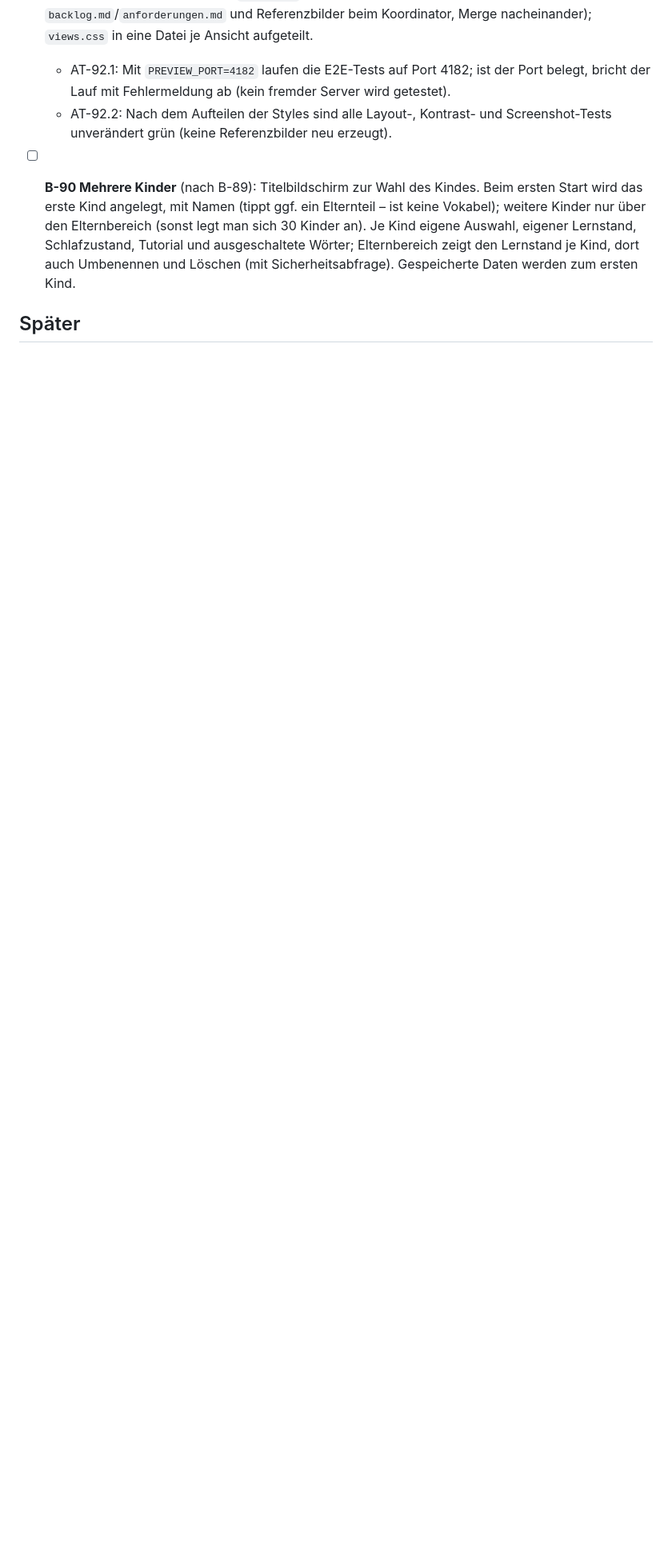
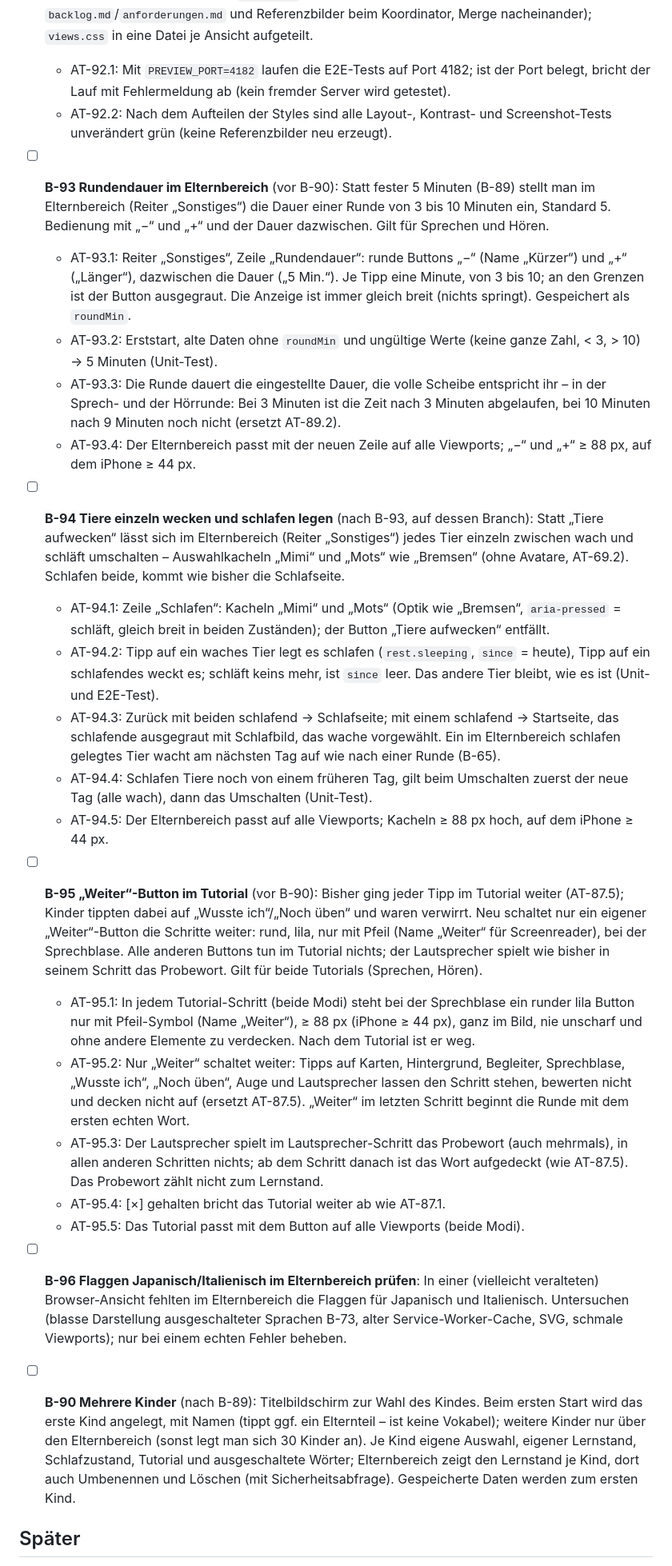
Before and after one commit to alexanderdelp/mimi_mots, a Markdown page: backlog.md, the part around one of its changes. Shown at 80% size. GitHub-like rendering; blank space fills up the shorter version.

Commit message:
docs: B-93 bis B-96 im Backlog
Co-Authored-By: Claude Opus 5.5 <noreply@anthropic.com>

```diff
--- a/backlog.md
+++ b/backlog.md
@@ -416,6 +416,24 @@ Vor Beginn einer Aufgabe werden ihre E2E-Akzeptanztests als `AT-<Nr>.<n>` direkt
 - [x] **B-92 Parallel mit Koordinator vorbereiten**: Ports je Worktree per `DEV_PORT`/`PREVIEW_PORT` (Standard 5181/4181), Playwright startet immer einen eigenen Server (`reuseExistingServer: false`); Arbeitsweise mit Koordinator in `CLAUDE.md` (nur unabhängige Aufgaben parallel, `backlog.md`/`anforderungen.md` und Referenzbilder beim Koordinator, Merge nacheinander); `views.css` in eine Datei je Ansicht aufgeteilt.
   - AT-92.1: Mit `PREVIEW_PORT=4182` laufen die E2E-Tests auf Port 4182; ist der Port belegt, bricht der Lauf mit Fehlermeldung ab (kein fremder Server wird getestet).
   - AT-92.2: Nach dem Aufteilen der Styles sind alle Layout-, Kontrast- und Screenshot-Tests unverändert grün (keine Referenzbilder neu erzeugt).
+- [ ] **B-93 Rundendauer im Elternbereich** (vor B-90): Statt fester 5 Minuten (B-89) stellt man im Elternbereich (Reiter „Sonstiges“) die Dauer einer Runde von 3 bis 10 Minuten ein, Standard 5. Bedienung mit „−“ und „+“ und der Dauer dazwischen. Gilt für Sprechen und Hören.
+  - AT-93.1: Reiter „Sonstiges“, Zeile „Rundendauer“: runde Buttons „−“ (Name „Kürzer“) und „+“ („Länger“), dazwischen die Dauer („5 Min.“). Je Tipp eine Minute, von 3 bis 10; an den Grenzen ist der Button ausgegraut. Die Anzeige ist immer gleich breit (nichts springt). Gespeichert als `roundMin`.
+  - AT-93.2: Erststart, alte Daten ohne `roundMin` und ungültige Werte (keine ganze Zahl, < 3, > 10) → 5 Minuten (Unit-Test).
+  - AT-93.3: Die Runde dauert die eingestellte Dauer, die volle Scheibe entspricht ihr – in der Sprech- und der Hörrunde: Bei 3 Minuten ist die Zeit nach 3 Minuten abgelaufen, bei 10 Minuten nach 9 Minuten noch nicht (ersetzt AT-89.2).
+  - AT-93.4: Der Elternbereich passt mit der neuen Zeile auf alle Viewports; „−“ und „+“ ≥ 88 px, auf dem iPhone ≥ 44 px.
+- [ ] **B-94 Tiere einzeln wecken und schlafen legen** (nach B-93, auf dessen Branch): Statt „Tiere aufwecken“ lässt sich im Elternbereich (Reiter „Sonstiges“) jedes Tier einzeln zwischen wach und schläft umschalten – Auswahlkacheln „Mimi“ und „Mots“ wie „Bremsen“ (ohne Avatare, AT-69.2). Schlafen beide, kommt wie bisher die Schlafseite.
+  - AT-94.1: Zeile „Schlafen“: Kacheln „Mimi“ und „Mots“ (Optik wie „Bremsen“, `aria-pressed` = schläft, gleich breit in beiden Zuständen); der Button „Tiere aufwecken“ entfällt.
+  - AT-94.2: Tipp auf ein waches Tier legt es schlafen (`rest.sleeping`, `since` = heute), Tipp auf ein schlafendes weckt es; schläft keins mehr, ist `since` leer. Das andere Tier bleibt, wie es ist (Unit- und E2E-Test).
+  - AT-94.3: Zurück mit beiden schlafend → Schlafseite; mit einem schlafend → Startseite, das schlafende ausgegraut mit Schlafbild, das wache vorgewählt. Ein im Elternbereich schlafen gelegtes Tier wacht am nächsten Tag auf wie nach einer Runde (B-65).
+  - AT-94.4: Schlafen Tiere noch von einem früheren Tag, gilt beim Umschalten zuerst der neue Tag (alle wach), dann das Umschalten (Unit-Test).
+  - AT-94.5: Der Elternbereich passt auf alle Viewports; Kacheln ≥ 88 px hoch, auf dem iPhone ≥ 44 px.
+- [ ] **B-95 „Weiter“-Button im Tutorial** (vor B-90): Bisher ging jeder Tipp im Tutorial weiter (AT-87.5); Kinder tippten dabei auf „Wusste ich“/„Noch üben“ und waren verwirrt. Neu schaltet nur ein eigener „Weiter“-Button die Schritte weiter: rund, lila, nur mit Pfeil (Name „Weiter“ für Screenreader), bei der Sprechblase. Alle anderen Buttons tun im Tutorial nichts; der Lautsprecher spielt wie bisher in seinem Schritt das Probewort. Gilt für beide Tutorials (Sprechen, Hören).
+  - AT-95.1: In jedem Tutorial-Schritt (beide Modi) steht bei der Sprechblase ein runder lila Button nur mit Pfeil-Symbol (Name „Weiter“), ≥ 88 px (iPhone ≥ 44 px), ganz im Bild, nie unscharf und ohne andere Elemente zu verdecken. Nach dem Tutorial ist er weg.
+  - AT-95.2: Nur „Weiter“ schaltet weiter: Tipps auf Karten, Hintergrund, Begleiter, Sprechblase, „Wusste ich“, „Noch üben“, Auge und Lautsprecher lassen den Schritt stehen, bewerten nicht und decken nicht auf (ersetzt AT-87.5). „Weiter“ im letzten Schritt beginnt die Runde mit dem ersten echten Wort.
+  - AT-95.3: Der Lautsprecher spielt im Lautsprecher-Schritt das Probewort (auch mehrmals), in allen anderen Schritten nichts; ab dem Schritt danach ist das Wort aufgedeckt (wie AT-87.5). Das Probewort zählt nicht zum Lernstand.
+  - AT-95.4: [×] gehalten bricht das Tutorial weiter ab wie AT-87.1.
+  - AT-95.5: Das Tutorial passt mit dem Button auf alle Viewports (beide Modi).
+- [ ] **B-96 Flaggen Japanisch/Italienisch im Elternbereich prüfen**: In einer (vielleicht veralteten) Browser-Ansicht fehlten im Elternbereich die Flaggen für Japanisch und Italienisch. Untersuchen (blasse Darstellung ausgeschalteter Sprachen B-73, alter Service-Worker-Cache, SVG, schmale Viewports); nur bei einem echten Fehler beheben.
 - [ ] **B-90 Mehrere Kinder** (nach B-89): Titelbildschirm zur Wahl des Kindes. Beim ersten Start wird das erste Kind angelegt, mit Namen (tippt ggf. ein Elternteil – ist keine Vokabel); weitere Kinder nur über den Elternbereich (sonst legt man sich 30 Kinder an). Je Kind eigene Auswahl, eigener Lernstand, Schlafzustand, Tutorial und ausgeschaltete Wörter; Elternbereich zeigt den Lernstand je Kind, dort auch Umbenennen und Löschen (mit Sicherheitsabfrage). Gespeicherte Daten werden zum ersten Kind.
 
 ## Später
```
Also changed, not shown: other parts of backlog.md (+1 -0 lines).
